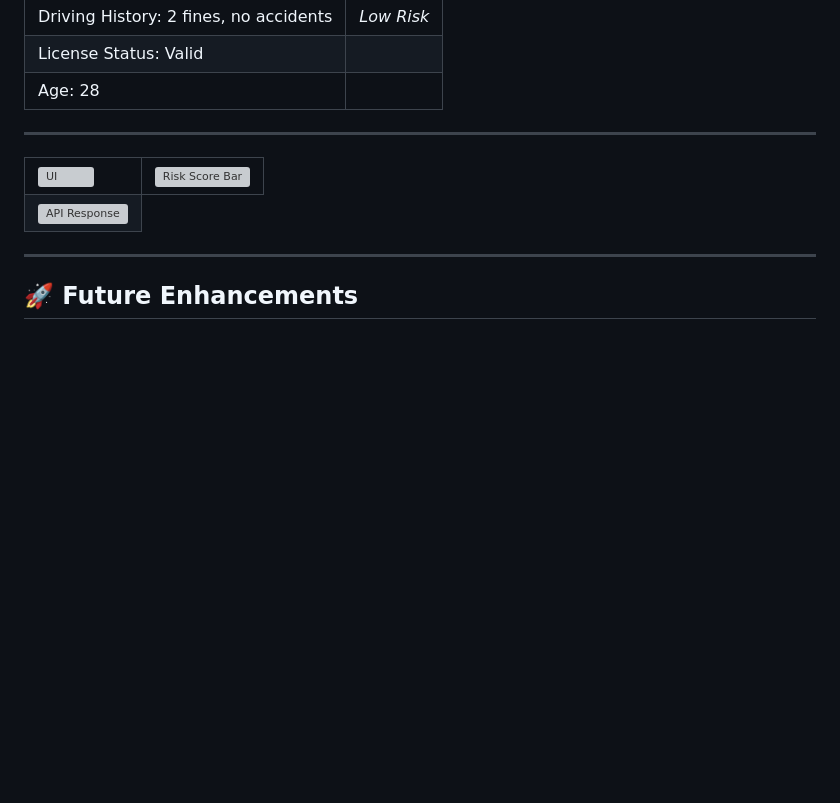
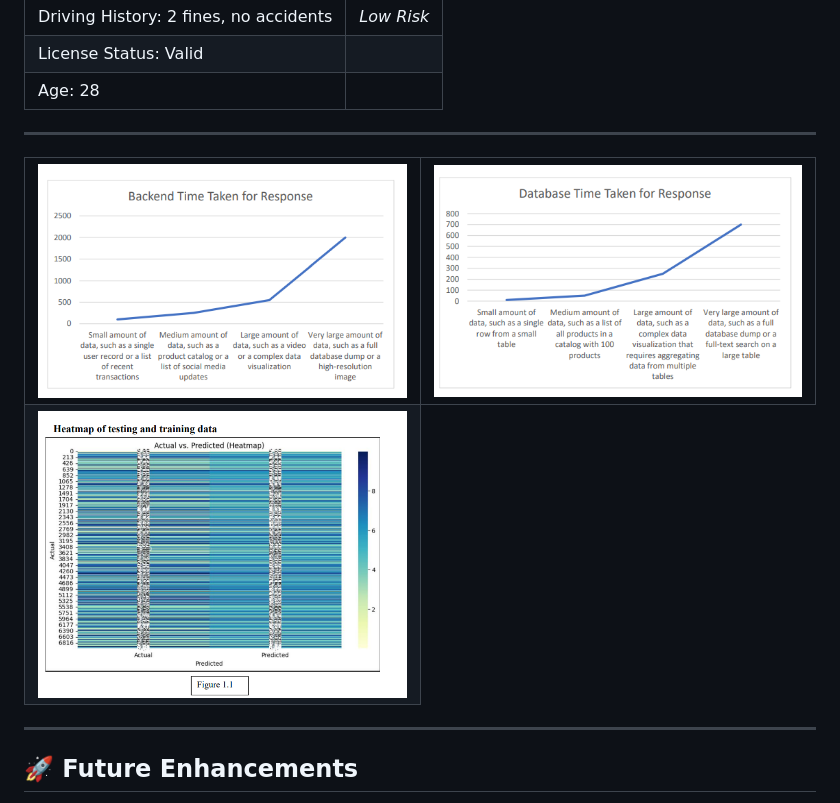
Before and after one commit to sambhaviagarwal19/Rent-Score, a Markdown page: README.md, the part around the change. GitHub-like rendering; blank space fills up the shorter version; grey boxes are pictures that could not be loaded.

```diff
--- a/README.md
+++ b/README.md
@@ -65,11 +65,11 @@ A Random Forest-powered machine learning solution for customer risk evaluation i
 
 <table>
   <tr>
-    <td><img src="output/backend_time_response.jpeg" alt="UI" width="400"/></td>
-    <td><img src="output/Database_response.jpeg" alt="Risk Score Bar" width="400"/></td>
+    <td><img src="output/backend_time_response.png" alt="backend" width="400"/></td>
+    <td><img src="output/Database_response.png" alt="data base" width="400"/></td>
   </tr>
   <tr>
-    <td><img src="output/heatmap.jpeg" alt="API Response" width="400"/></td>
+    <td><img src="output/heatmap.png" alt="heatmap" width="400"/></td>
   </tr>
 </table>
 
```
